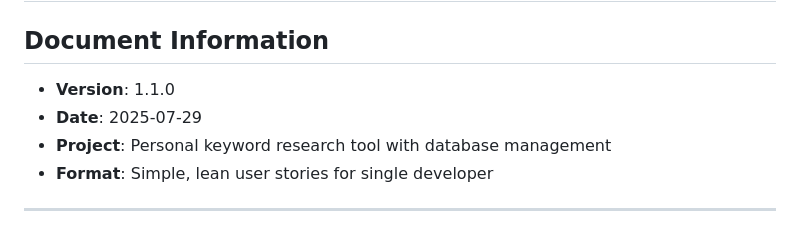
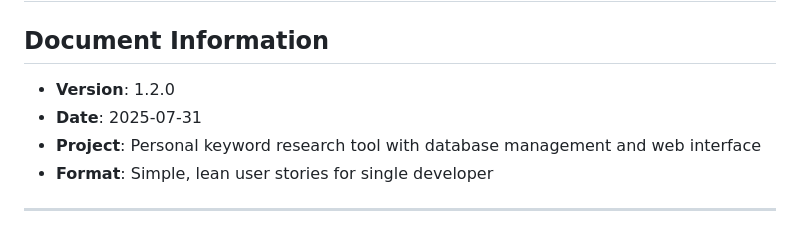
Before and after one commit to wahengchang/keywords-cluster-topic-v2, a Markdown page: USER_STORIES.md, the part around one of its changes. Rendered like a GitHub page.

```diff
--- a/USER_STORIES.md
+++ b/USER_STORIES.md
@@ -1,9 +1,9 @@
 # User Stories - Keywords Cluster Topic Automation V2
 
 ## Document Information
-- **Version**: 1.1.0
-- **Date**: 2025-07-29
-- **Project**: Personal keyword research tool with database management
+- **Version**: 1.2.0
+- **Date**: 2025-07-31
+- **Project**: Personal keyword research tool with database management and web interface
 - **Format**: Simple, lean user stories for single developer
 
 ---
```
Also changed, not shown: other parts of USER_STORIES.md (+46 -0 lines), PRODUCT_REQUIREMENTS.md (+16 -15 lines).
